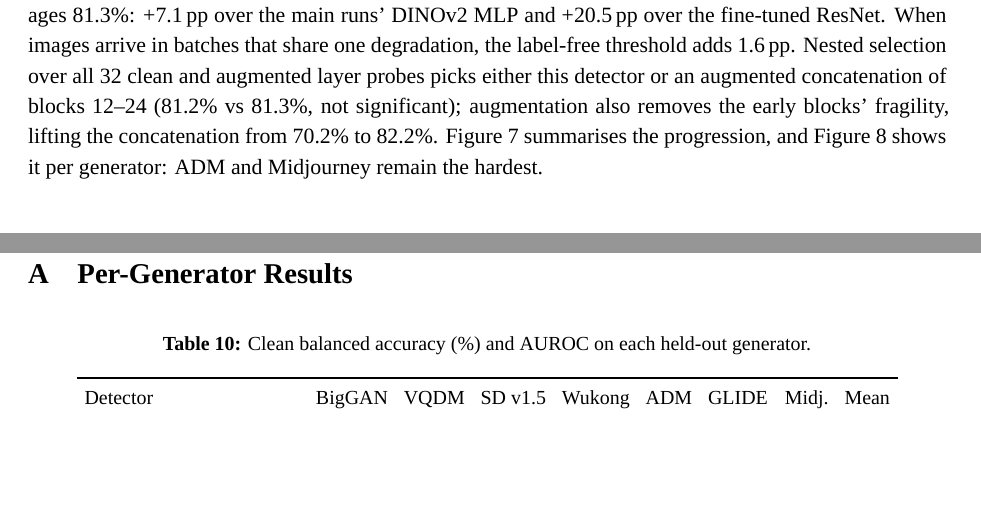
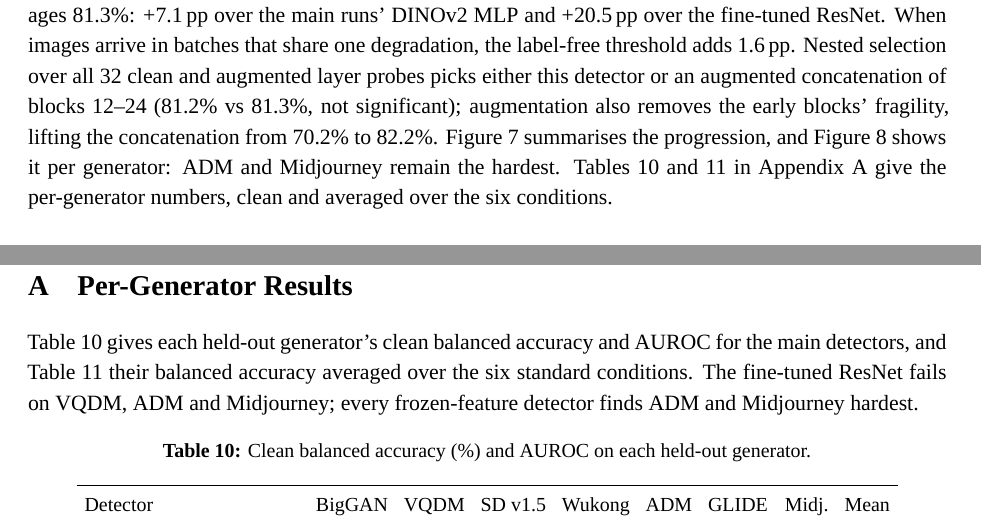
Before and after one commit to Tinkybala/deeplearning, a LaTeX paper (report/main.tex): two parts of pages 14 and 21 of 22, joined at a grey line, cut so that both start at the same text, the shorter picture padded with empty space. Compiled offline with XeLaTeX; a missing font is replaced by an installed copy or a similar font.

Commit message:
Reference the appendix per-generator tables in the report text
Every figure and table is now referenced by number in the text.

Co-Authored-By: Claude Opus 5.5 <noreply@anthropic.com>

```diff
--- a/report/main.tex
+++ b/report/main.tex
@@ -446,7 +446,7 @@ Block-20 MLP, clean training & 88.6 & 74.7 & 78.5 & 66.4 & 66.3 & 83.4 & 76.7 \\
 \end{tabular}\end{adjustbox}
 \end{table}
 
-The final detector works on single images, needs neither the degradation type nor metadata, and averages 81.3\%: +7.1\pp\ over the main runs' DINOv2 MLP and +20.5\pp\ over the fine-tuned ResNet. When images arrive in batches that share one degradation, the label-free threshold adds 1.6\pp. Nested selection over all 32 clean and augmented layer probes picks either this detector or an augmented concatenation of blocks 12--24 (81.2\% vs 81.3\%, not significant); augmentation also removes the early blocks' fragility, lifting the concatenation from 70.2\% to 82.2\%. Figure~\ref{fig:conditions} summarises the progression, and Figure~\ref{fig:generators} shows it per generator: ADM and Midjourney remain the hardest.
+The final detector works on single images, needs neither the degradation type nor metadata, and averages 81.3\%: +7.1\pp\ over the main runs' DINOv2 MLP and +20.5\pp\ over the fine-tuned ResNet. When images arrive in batches that share one degradation, the label-free threshold adds 1.6\pp. Nested selection over all 32 clean and augmented layer probes picks either this detector or an augmented concatenation of blocks 12--24 (81.2\% vs 81.3\%, not significant); augmentation also removes the early blocks' fragility, lifting the concatenation from 70.2\% to 82.2\%. Figure~\ref{fig:conditions} summarises the progression, and Figure~\ref{fig:generators} shows it per generator: ADM and Midjourney remain the hardest. Tables~\ref{tab:pergen} and~\ref{tab:pergen6} in Appendix~\ref{app:pergen} give the per-generator numbers, clean and averaged over the six conditions.
 \ledto{Two directions remained untried: a second backbone, whose intermediate blocks might behave like DINOv2's, and more pixels, since every detector so far sees a 224-pixel crop of a downscaled image.}
 
 \begin{figure}[h]
@@ -562,7 +562,8 @@ The main open question is transfer beyond GenImage. Both detectors are exported
 \clearpage
 \appendix
 \sloppy
-\section{Per-Generator Results}
+\section{Per-Generator Results}\label{app:pergen}
+Table~\ref{tab:pergen} gives each held-out generator's clean balanced accuracy and AUROC for the main detectors, and Table~\ref{tab:pergen6} their balanced accuracy averaged over the six standard conditions. The fine-tuned ResNet fails on VQDM, ADM and Midjourney; every frozen-feature detector finds ADM and Midjourney hardest.
 
 \begin{table}[H]
 \centering\small
```
Also changed, not shown: report/main.pdf.
